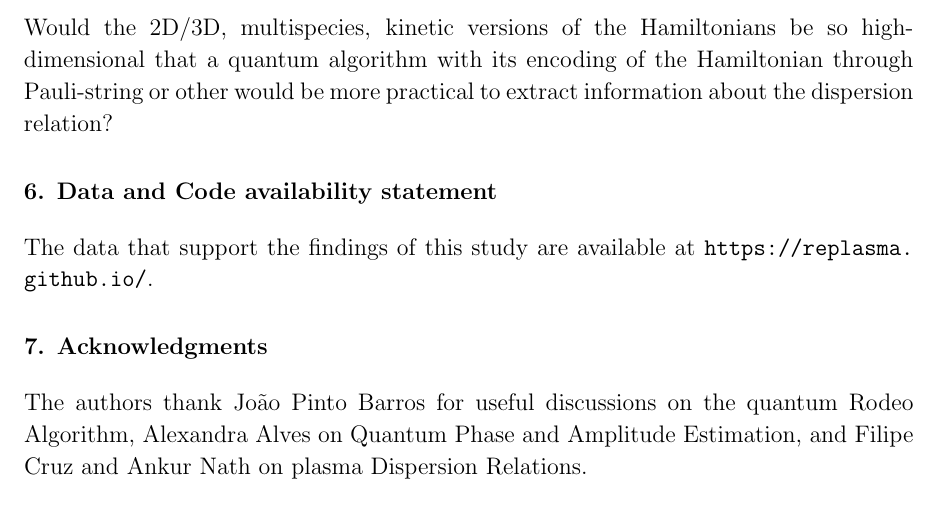
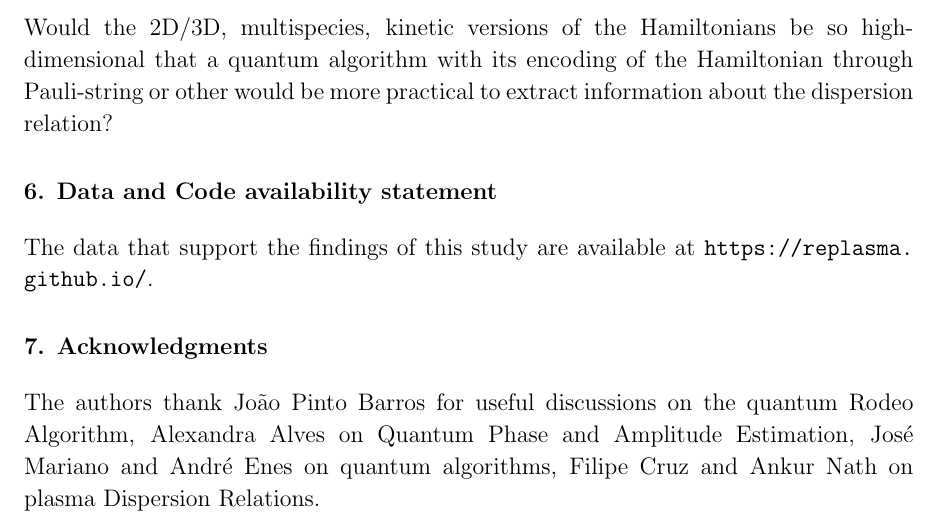
Before and after one commit to OsAmaro/dispersionVQE_v10, a LaTeX paper (main.tex): part of page 5 of 9, cut so that both start at the same text. Compiled offline with pdfLaTeX.

Commit message:
update acknowledgments

```diff
--- a/main.tex
+++ b/main.tex
@@ -220,7 +220,7 @@ The data that support the findings of this study are available at \url{https://r
 \section{Acknowledgments}\label{sc:acknowledgments}
 
 %
-The authors thank João Pinto Barros for useful discussions on the quantum Rodeo Algorithm, Alexandra Alves on Quantum Phase and Amplitude Estimation, and Filipe Cruz and Ankur Nath on plasma Dispersion Relations.
+The authors thank João Pinto Barros for useful discussions on the quantum Rodeo Algorithm, Alexandra Alves on Quantum Phase and Amplitude Estimation, José Mariano and André Enes on quantum algorithms, Filipe Cruz and Ankur Nath on plasma Dispersion Relations.
 
 % The authors thank ..., for fruitful discussions and proofreading the manuscript.
 
```
